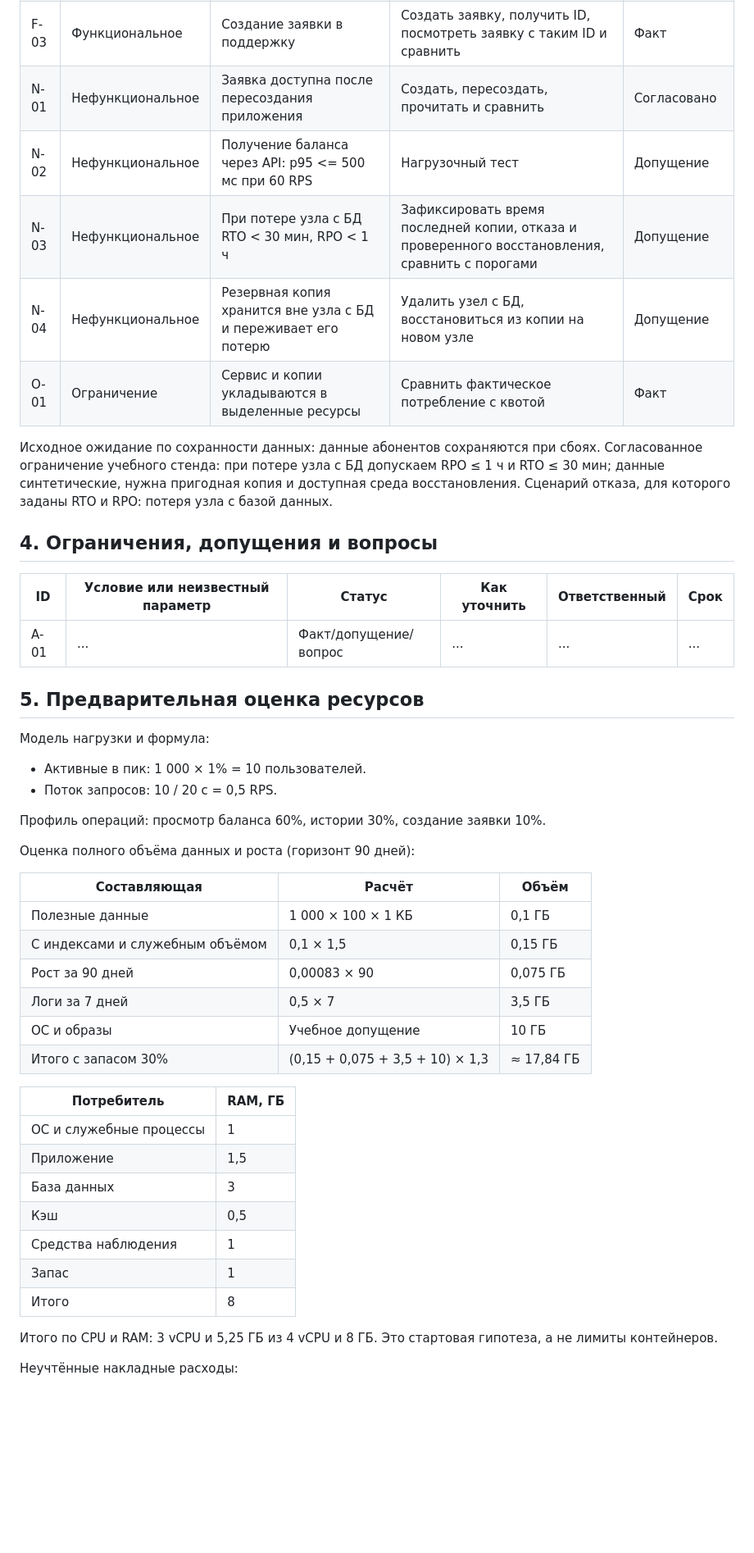
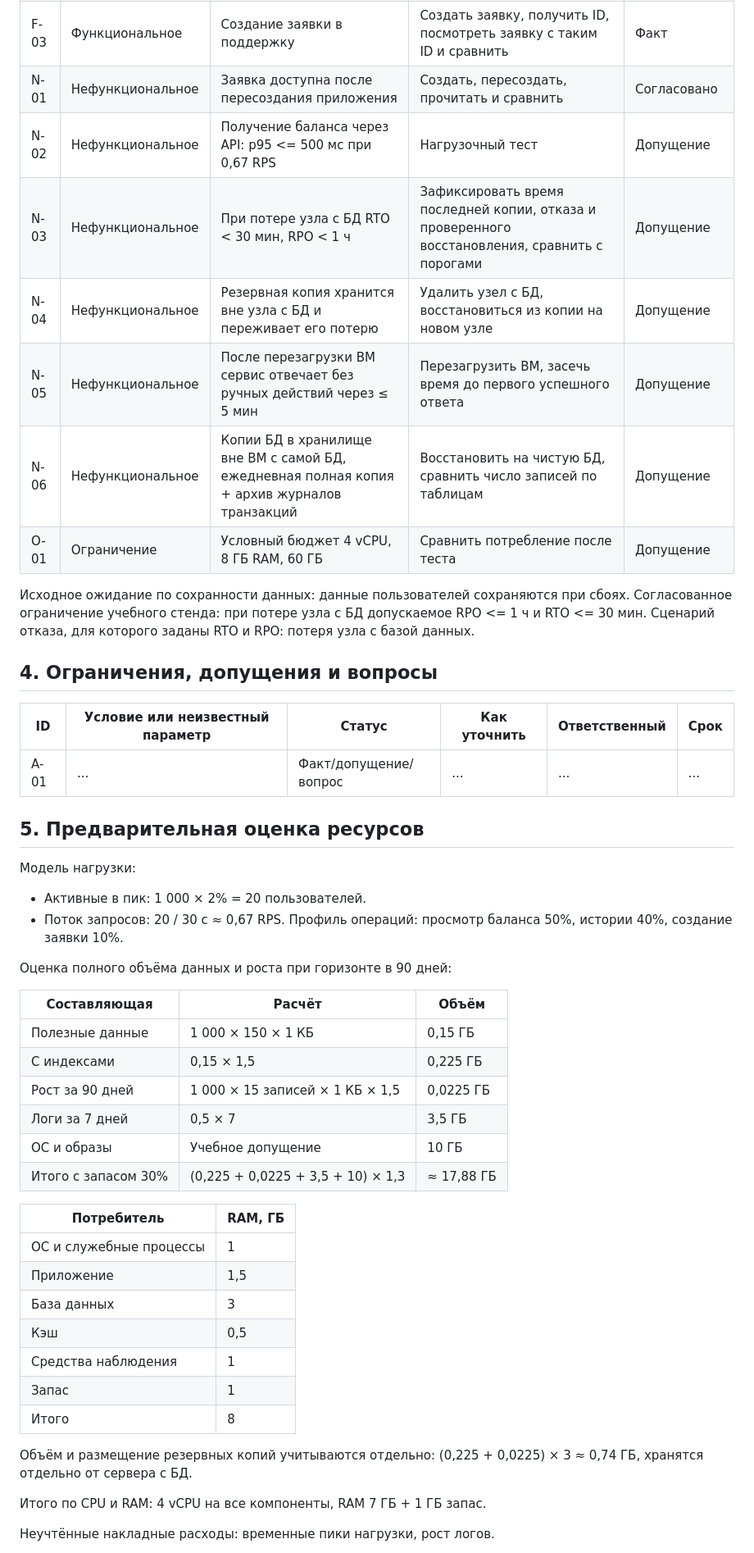
Before and after one commit to rivul3t/divops, a Markdown page: README.md, the part around one of its changes. Shown at 82% size. Rendered like a GitHub page; blank space fills up the shorter version.

```diff
--- a/README.md
+++ b/README.md
@@ -26,13 +26,15 @@
 | F-02 | Функциональное | Просмотр истории своего счёта | Сравнить ответ с тестовыми данными | Факт |
 | F-03 | Функциональное | Создание заявки в поддержку | Создать заявку, получить ID, посмотреть заявку с таким ID и сравнить | Факт |
 | N-01 | Нефункциональное | Заявка доступна после пересоздания приложения | Создать, пересоздать, прочитать и сравнить | Согласовано |
-| N-02 | Нефункциональное | Получение баланса через API: p95 <= 500 мс при 60 RPS | Нагрузочный тест | Допущение |
+| N-02 | Нефункциональное | Получение баланса через API: p95 <= 500 мс при 0,67 RPS | Нагрузочный тест | Допущение |
 | N-03 | Нефункциональное | При потере узла с БД RTO < 30 мин, RPO < 1 ч | Зафиксировать время последней копии, отказа и проверенного восстановления, сравнить с порогами | Допущение |
 | N-04 | Нефункциональное | Резервная копия хранится вне узла с БД и переживает его потерю | Удалить узел с БД, восстановиться из копии на новом узле | Допущение |
-| O-01 | Ограничение | Сервис и копии укладываются в выделенные ресурсы | Сравнить фактическое потребление с квотой | Факт |
+| N-05 | Нефункциональное | После перезагрузки ВМ сервис отвечает без ручных действий через ≤ 5 мин | Перезагрузить ВМ, засечь время до первого успешного ответа | Допущение |
+| N-06 | Нефункциональное | Копии БД в хранилище вне ВМ с самой БД, ежедневная полная копия + архив журналов транзакций | Восстановить на чистую БД, сравнить число записей по таблицам | Допущение |
+| O-01 | Ограничение | Условный бюджет 4 vCPU, 8 ГБ RAM, 60 ГБ | Сравнить потребление после теста | Допущение |
 
-Исходное ожидание по сохранности данных: данные абонентов сохраняются при сбоях.
-Согласованное ограничение учебного стенда: при потере узла с БД допускаем RPO ≤ 1 ч и RTO ≤ 30 мин; данные синтетические, нужна пригодная копия и доступная среда восстановления.
+Исходное ожидание по сохранности данных: данные пользователей сохраняются при сбоях.
+Согласованное ограничение учебного стенда: при потере узла с БД допускаемое RPO <= 1 ч и RTO <= 30 мин.
 Сценарий отказа, для которого заданы RTO и RPO: потеря узла с базой данных.
 
 ## 4. Ограничения, допущения и вопросы
@@ -42,23 +44,23 @@
 | A-01 | ... | Факт/допущение/вопрос | ... | ... | ... |
 
 ## 5. Предварительная оценка ресурсов
+ Модель нагрузки:
+- Активные в пик: 1 000 × 2% = 20 пользователей.
+- Поток запросов: 20 / 30 с ≈ 0,67 RPS.
+Профиль операций: просмотр баланса 50%, истории 40%, создание заявки 10%.
 
-Модель нагрузки и формула:
-- Активные в пик: 1 000 × 1% = 10 пользователей.
-- Поток запросов: 10 / 20 с = 0,5 RPS.
-
-Профиль операций: просмотр баланса 60%, истории 30%, создание заявки 10%.
-
-Оценка полного объёма данных и роста (горизонт 90 дней):
+Оценка полного объёма данных и роста при горизонте в 90 дней:
 
 | Составляющая | Расчёт | Объём |
 |---|---|---|
-| Полезные данные | 1 000 × 100 × 1 КБ | 0,1 ГБ |
-| С индексами и служебным объёмом | 0,1 × 1,5 | 0,15 ГБ |
-| Рост за 90 дней | 0,00083 × 90 | 0,075 ГБ |
+| Полезные данные | 1 000 × 150 × 1 КБ | 0,15 ГБ |
+| С индексами | 0,15 × 1,5 | 0,225 ГБ |
+| Рост за 90 дней | 1 000 × 15 записей × 1 КБ × 1,5 | 0,0225 ГБ |
 | Логи за 7 дней | 0,5 × 7 | 3,5 ГБ |
 | ОС и образы | Учебное допущение | 10 ГБ |
-| Итого с запасом 30% | (0,15 + 0,075 + 3,5 + 10) × 1,3 | ≈ 17,84 ГБ |
+| Итого с запасом 30% | (0,225 + 0,0225 + 3,5 + 10) × 1,3 | ≈ 17,88 ГБ |
+
+
 
 | Потребитель | RAM, ГБ |
 |---|---|
@@ -70,8 +72,9 @@
 | Запас | 1 |
 | Итого | 8 |
 
+Объём и размещение резервных копий учитываются отдельно: (0,225 + 0,0225) × 3 ≈ 0,74 ГБ, хранятся отдельно от сервера с БД.
 
-Итого по CPU и RAM: 3 vCPU и 5,25 ГБ из 4 vCPU и 8 ГБ. Это стартовая гипотеза, а не лимиты контейнеров.
+Итого по CPU и RAM: 4 vCPU на все компоненты, RAM 7 ГБ + 1 ГБ запас.
 
-Неучтённые накладные расходы:
+Неучтённые накладные расходы: временные пики нагрузки, рост логов.
 
```
Also changed, not shown: other parts of README.md (+2 -1 lines).
